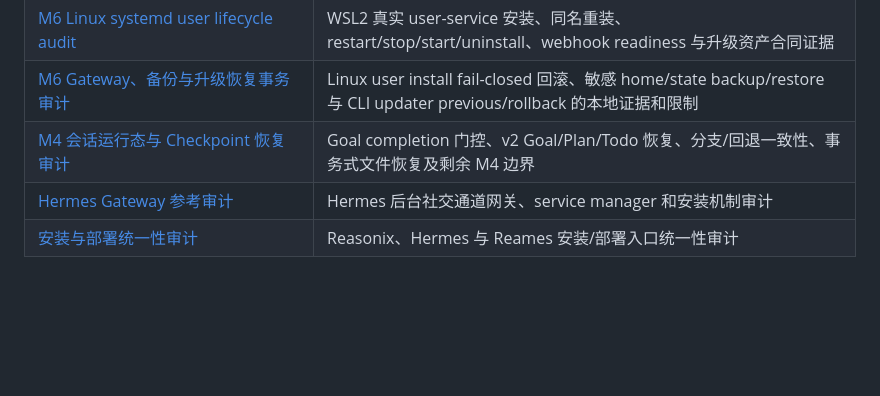
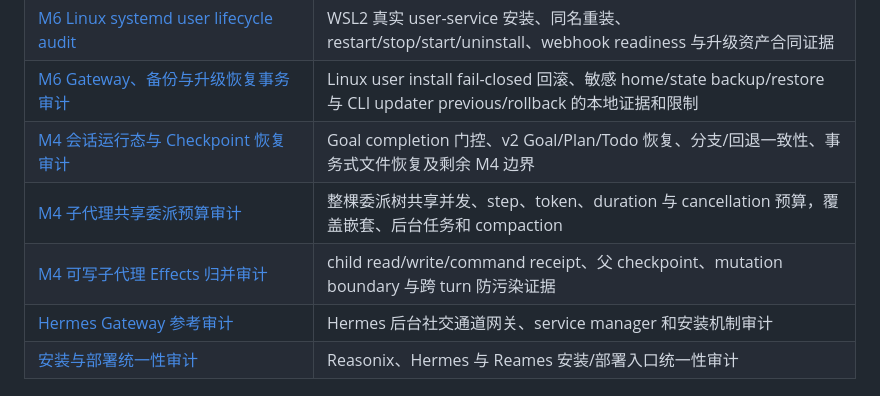
Before and after one commit to Ebonyhtx/reames-agent, a Markdown page: docs/DOCS_INDEX.md, the part around the change. Drawn GitHub-style; blank space fills up the shorter version.

```diff
--- a/docs/DOCS_INDEX.md
+++ b/docs/DOCS_INDEX.md
@@ -110,6 +110,8 @@
 | [M6 Linux systemd user lifecycle audit](audits/2026-07-13-m6-linux-systemd-lifecycle.md) | WSL2 真实 user-service 安装、同名重装、restart/stop/start/uninstall、webhook readiness 与升级资产合同证据 |
 | [M6 Gateway、备份与升级恢复事务审计](audits/2026-07-14-m6-recovery-transactions.md) | Linux user install fail-closed 回滚、敏感 home/state backup/restore 与 CLI updater previous/rollback 的本地证据和限制 |
 | [M4 会话运行态与 Checkpoint 恢复审计](audits/2026-07-14-m4-session-runtime-recovery.md) | Goal completion 门控、v2 Goal/Plan/Todo 恢复、分支/回退一致性、事务式文件恢复及剩余 M4 边界 |
+| [M4 子代理共享委派预算审计](audits/2026-07-14-m4-delegation-budget.md) | 整棵委派树共享并发、step、token、duration 与 cancellation 预算，覆盖嵌套、后台任务和 compaction |
+| [M4 可写子代理 Effects 归并审计](audits/2026-07-14-m4-writable-subagent-effects.md) | child read/write/command receipt、父 checkpoint、mutation boundary 与跨 turn 防污染证据 |
 | [Hermes Gateway 参考审计](audits/2026-07-09-hermes-gateway-reference.md) | Hermes 后台社交通道网关、service manager 和安装机制审计 |
 | [安装与部署统一性审计](audits/2026-07-09-install-deploy-governance.md) | Reasonix、Hermes 与 Reames 安装/部署入口统一性审计 |
 
```
Also changed, not shown: docs/audits/2026-07-14-m4-delegation-budget.md (+4 -2 lines), docs/audits/2026-07-14-m4-writable-subagent-effects.md (+4 -2 lines).
